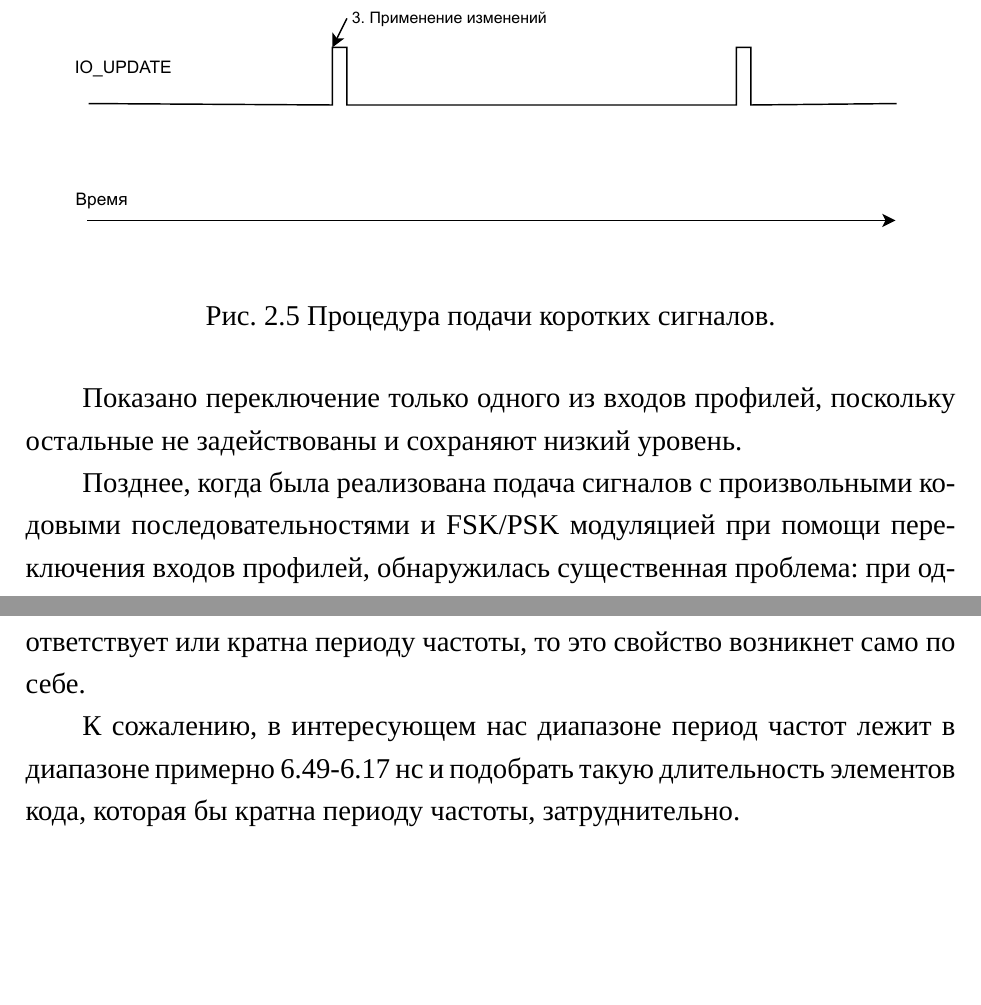
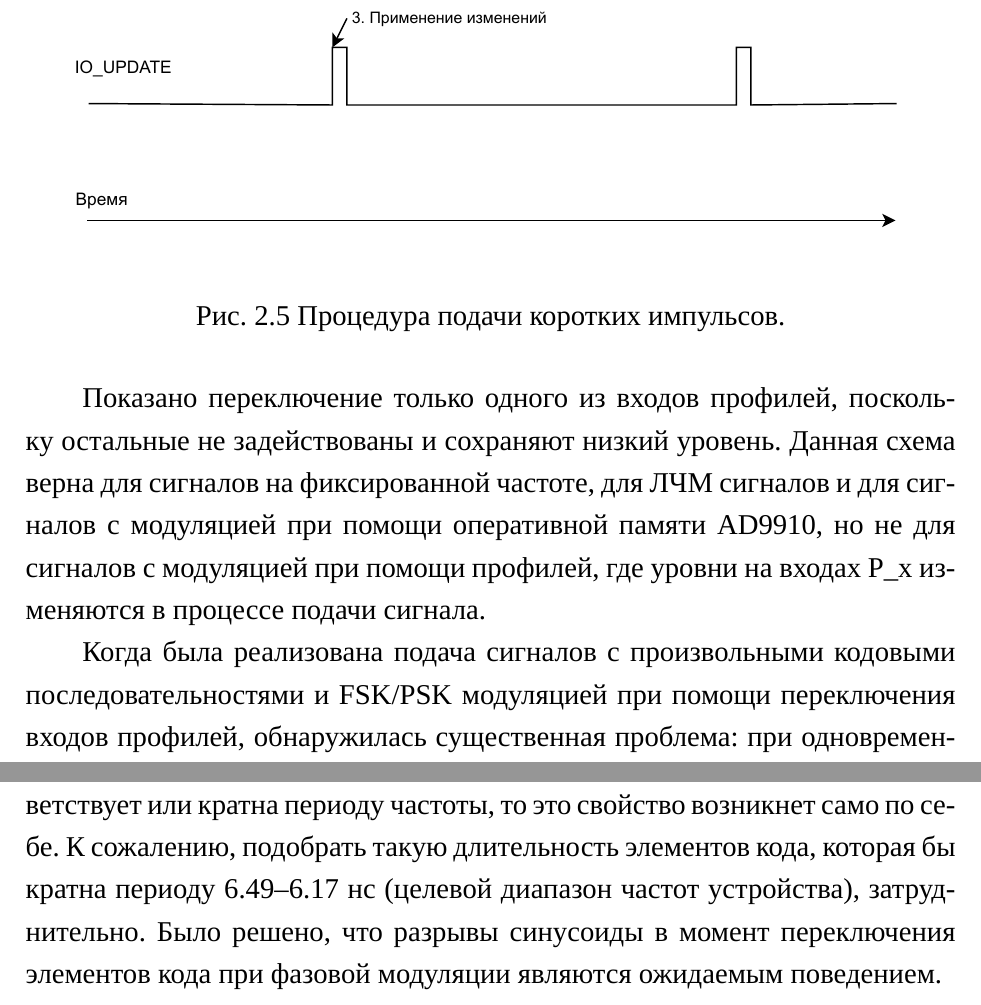
Before and after one commit to AXKuhta/term_paper, a LaTeX problem sheet (Example.tex): two parts of pages 23 and 34 of 39, joined at a grey line, cut so that both start at the same text, the shorter picture padded with empty space. Compiled offline with XeLaTeX.

Commit message:
Improvements

```diff
--- a/Example.tex
+++ b/Example.tex
@@ -381,19 +381,19 @@ IO\_RESET & Высокий уровень на этом входе отменя
 
 %
-% Процедура подачи коротких сигналов.
+% Процедура подачи коротких импульсов.
 %
 \begin{gostfigure}
 \begin{figure}[H]
 \centering
 \includegraphics{data/detailed_timing_diagram.drawio.pdf}
-\caption{Процедура подачи коротких сигналов.}
+\caption{Процедура подачи коротких импульсов.}
 \label{fig:detailed_timing_diagram}
 \end{figure}
 \end{gostfigure}
 
-Показано переключение только одного из входов профилей, поскольку остальные не задействованы и сохраняют низкий уровень.
+Показано переключение только одного из входов профилей, поскольку остальные не задействованы и сохраняют низкий уровень. Данная схема верна для сигналов на фиксированной частоте, для ЛЧМ сигналов и для сигналов с модуляцией при помощи оперативной памяти AD9910, но не для сигналов с модуляцией при помощи профилей, где уровни на входах P\_x изменяются в процессе подачи сигнала.
 
-Позднее, когда была реализована подача сигналов с произвольными кодовыми последовательностями и FSK/PSK модуляцией при помощи переключения входов профилей, обнаружилась существенная проблема: при одновременном изменении состояния на более чем одном входе P\_x, например при одновременном выставлении высокого уровня на P\_0 и P\_1, синтезатор может выбрать неправильный профиль: несмотря на то, что был выбран профиль 3, с некоторой вероятностью может быть включен как профиль 3, так и профиль 1 либо профиль 2. Точная причина такого поведения не ясна, но скорее всего дело в отсутствии синхронизации переключения профиля относительно тактового сигнала SYNC\_CLK, который внутренне отвечает за опрос всех интерфейсов синтезатора. В даташите явно указано, что уровни на входах профилей должны быть установлены не менее чем за 1.75 нс до фронта SYNC\_CLK, но в текущей реализации это требование не соблюдено и уровни на входах профилей устанавливаются в совершенно произвольные моменты времени относительно SYNC\_CLK. В результате, синтезатор правильно воспринимает только изменение состояния одного входа профилей за один период SYNC\_CLK. Было решено оставить всё так, поскольку это не препятствует реализации подачи сигналов без модуляции или с простой модуляцией, где не требуется переключать более одного входа профилей за раз, например в BPSK.
+Когда была реализована подача сигналов с произвольными кодовыми последовательностями и FSK/PSK модуляцией при помощи переключения входов профилей, обнаружилась существенная проблема: при одновременном изменении состояния на более чем одном входе P\_x, например при одновременном выставлении высокого уровня на P\_0 и P\_1, синтезатор может выбрать неправильный профиль: несмотря на то, что был выбран профиль 3, с некоторой вероятностью может быть включен как профиль 3, так и профиль 1 либо профиль 2. Точная причина такого поведения не ясна, но скорее всего дело в отсутствии синхронизации переключения профиля относительно тактового сигнала SYNC\_CLK, который внутренне отвечает за опрос всех интерфейсов синтезатора. В даташите явно указано, что уровни на входах профилей должны быть установлены не менее чем за 1.75 нс до фронта SYNC\_CLK, но в текущей реализации это требование не соблюдено и уровни на входах профилей устанавливаются в совершенно произвольные моменты времени относительно SYNC\_CLK. В результате, синтезатор правильно воспринимает только изменение состояния одного входа профилей за один период SYNC\_CLK. Было решено оставить всё так, поскольку это не препятствует реализации подачи сигналов без модуляции или с простой модуляцией, где не требуется переключать более одного входа профилей за раз, например в BPSK.
 
 \subsubsection{Использование AD9910 для ЛЧМ сигналов}
 
@@ -593,6 +591,4 @@ def find_element_count(duration_ns):
-Нужно отметить, что создавать сигналы с переключением фазы в нуле можно и без этой функции. Если длительность одного элемента в коде соответствует или кратна периоду частоты, то это свойство возникнет само по себе.
-
-К сожалению, в интересующем нас диапазоне период частот лежит в диапазоне примерно 6.49-6.17 нс и подобрать такую длительность элементов кода, которая бы кратна периоду частоты, затруднительно.
+Нужно отметить, что создавать сигналы с переключением фазы в нуле можно и без этой функции. Если длительность одного элемента в коде соответствует или кратна периоду частоты, то это свойство возникнет само по себе. К сожалению, подобрать такую длительность элементов кода, которая бы кратна периоду 6.49--6.17 нс (целевой диапазон частот устройства), затруднительно. Было решено, что разрывы синусоиды в момент переключения элементов кода при фазовой модуляции являются ожидаемым поведением.
 
 \section*{ЗАКЛЮЧЕНИЕ}
 bbb
```
Also changed, not shown: Example.tex (20 more changed lines).
